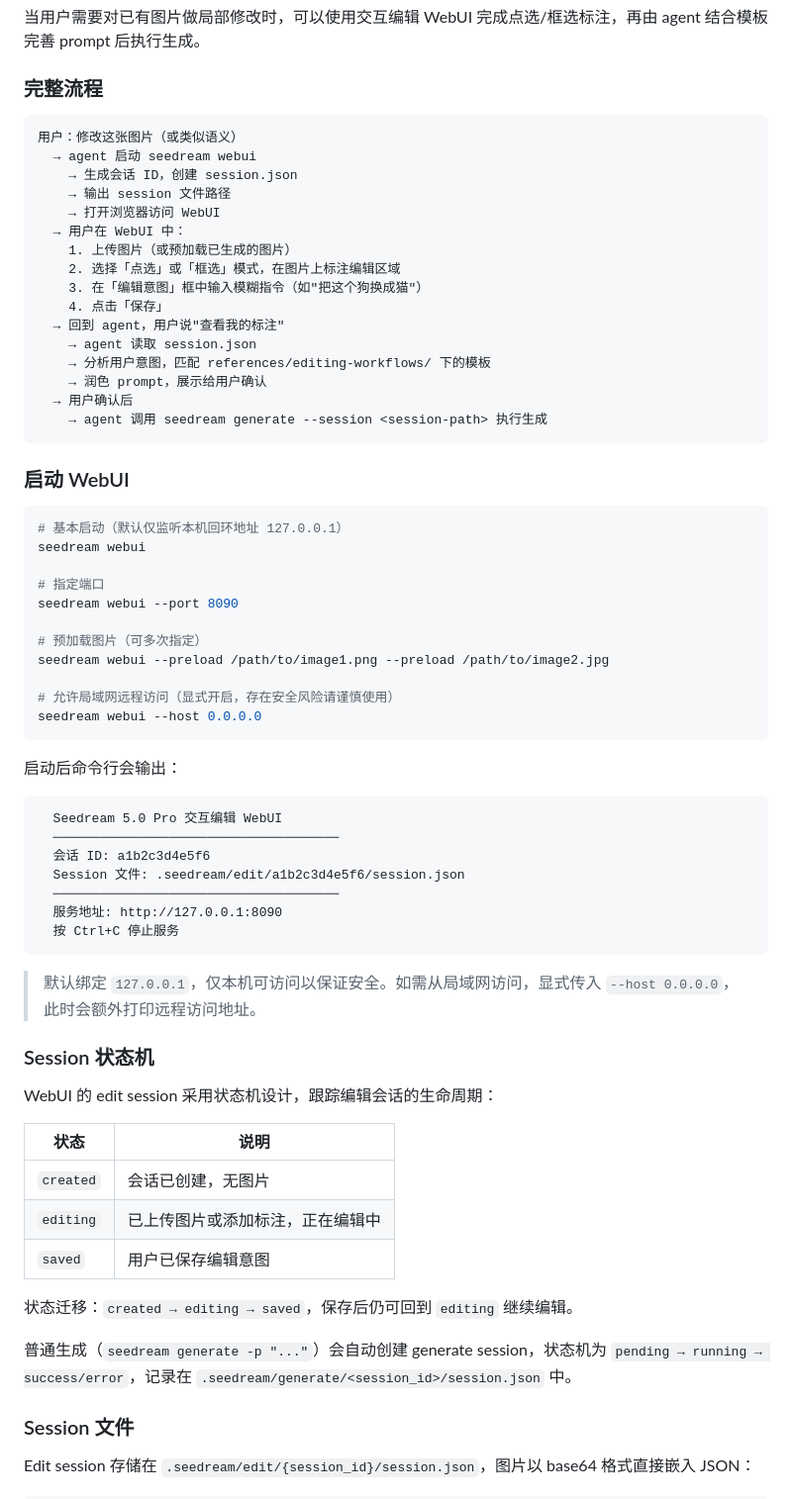
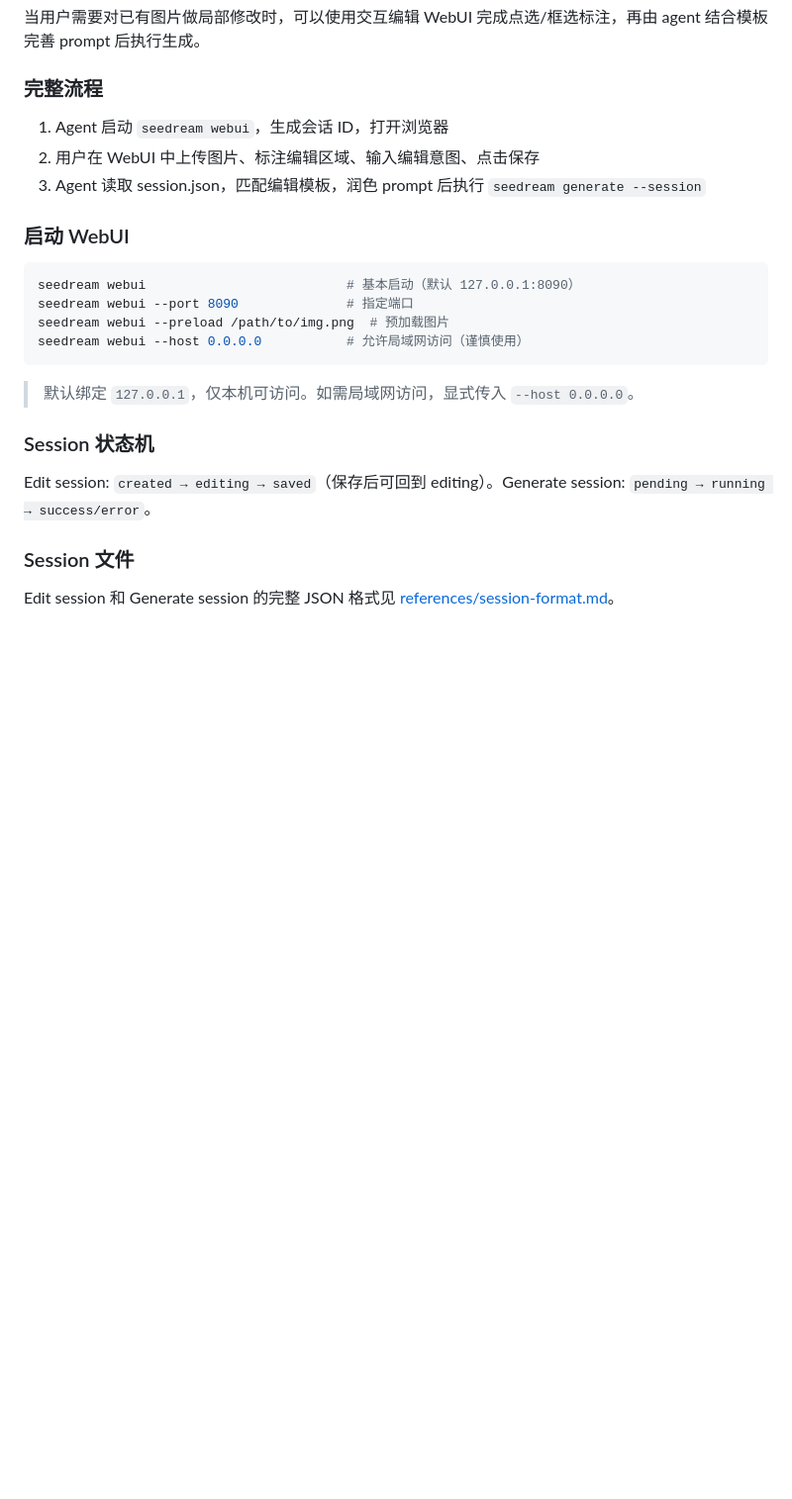
Before and after one commit to xiaoka76/xiaoka-skills, a Markdown page: skills/seedream5pro-image/SKILL.md, the part around one of its changes. Shown at 99% size. Drawn GitHub-style; blank space fills up the shorter version.

````diff
--- a/skills/seedream5pro-image/SKILL.md
+++ b/skills/seedream5pro-image/SKILL.md
@@ -228,69 +270,26 @@ y_norm = round(y_px / 图片高度 * 1000)
 
 ### 完整流程
 
-```
-用户：修改这张图片（或类似语义）
-  → agent 启动 seedream webui
-    → 生成会话 ID，创建 session.json
-    → 输出 session 文件路径
-    → 打开浏览器访问 WebUI
-  → 用户在 WebUI 中：
-    1. 上传图片（或预加载已生成的图片）
-    2. 选择「点选」或「框选」模式，在图片上标注编辑区域
-    3. 在「编辑意图」框中输入模糊指令（如"把这个狗换成猫"）
-    4. 点击「保存」
-  → 回到 agent，用户说"查看我的标注"
-    → agent 读取 session.json
-    → 分析用户意图，匹配 references/editing-workflows/ 下的模板
-    → 润色 prompt，展示给用户确认
-  → 用户确认后
-    → agent 调用 seedream generate --session <session-path> 执行生成
-```
+1. Agent 启动 `seedream webui`，生成会话 ID，打开浏览器
+2. 用户在 WebUI 中上传图片、标注编辑区域、输入编辑意图、点击保存
+3. Agent 读取 session.json，匹配编辑模板，润色 prompt 后执行 `seedream generate --session`
 
 ### 启动 WebUI
 
 ```bash
-# 基本启动（默认仅监听本机回环地址 127.0.0.1）
-seedream webui
-
-# 指定端口
-seedream webui --port 8090
-
-# 预加载图片（可多次指定）
-seedream webui --preload /path/to/image1.png --preload /path/to/image2.jpg
-
-# 允许局域网远程访问（显式开启，存在安全风险请谨慎使用）
-seedream webui --host 0.0.0.0
+seedream webui                          # 基本启动（默认 127.0.0.1:8090）
+seedream webui --port 8090              # 指定端口
+seedream webui --preload /path/to/img.png  # 预加载图片
+seedream webui --host 0.0.0.0           # 允许局域网访问（谨慎使用）
 ```
 
-启动后命令行会输出：
-```
-  Seedream 5.0 Pro 交互编辑 WebUI
-  ─────────────────────────────────────
-  会话 ID: a1b2c3d4e5f6
-  Session 文件: .seedream/edit/a1b2c3d4e5f6/session.json
-  ─────────────────────────────────────
-  服务地址: http://127.0.0.1:8090
-  按 Ctrl+C 停止服务
-```
-
-> 默认绑定 `127.0.0.1`，仅本机可访问以保证安全。如需从局域网访问，显式传入 `--host 0.0.0.0`，此时会额外打印远程访问地址。
+> 默认绑定 `127.0.0.1`，仅本机可访问。如需局域网访问，显式传入 `--host 0.0.0.0`。
 
 ### Session 状态机
 
-WebUI 的 edit session 采用状态机设计，跟踪编辑会话的生命周期：
-
-| 状态 | 说明 |
-|------|------|
-| `created` | 会话已创建，无图片 |
-| `editing` | 已上传图片或添加标注，正在编辑中 |
-| `saved` | 用户已保存编辑意图 |
-
-状态迁移：`created → editing → saved`，保存后仍可回到 `editing` 继续编辑。
-
-普通生成（`seedream generate -p "..."`）会自动创建 generate session，状态机为 `pending → running → success/error`，记录在 `.seedream/generate/<session_id>/session.json` 中。
+Edit session: `created → editing → saved`（保存后可回到 editing）。Generate session: `pending → running → success/error`。
 
 ### Session 文件
 
-Edit session 存储在 `.seedream/edit/{session_id}/session.json`，图片以 base64 格式直接嵌入 JSON：
+Edit session 和 Generate session 的完整 JSON 格式见 [references/session-format.md](references/session-format.md)。
 
````
Also changed, not shown: other parts of skills/seedream5pro-image/SKILL.md (+112 -172 lines), AGENTS.md (+2 -2 lines), 1 other file.
